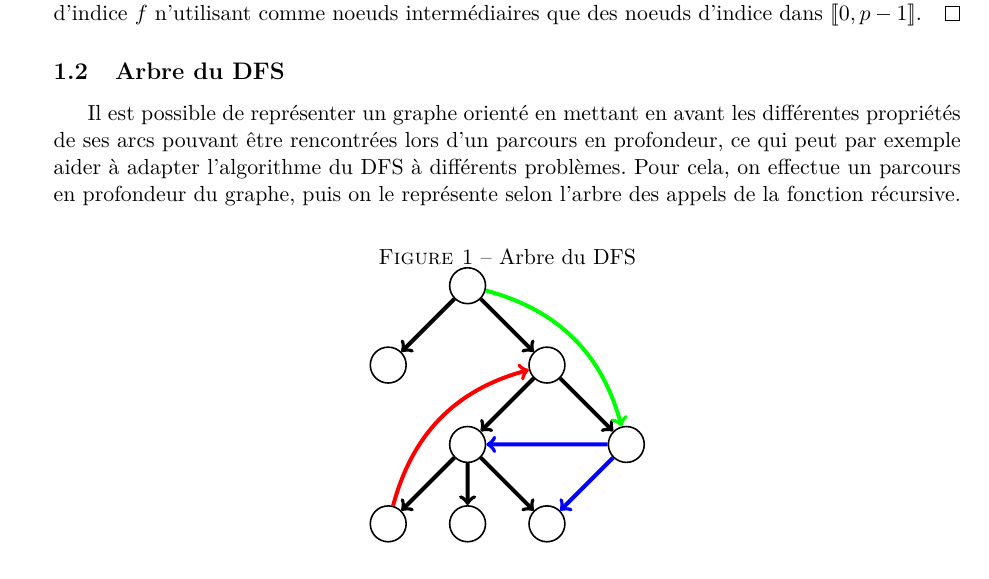
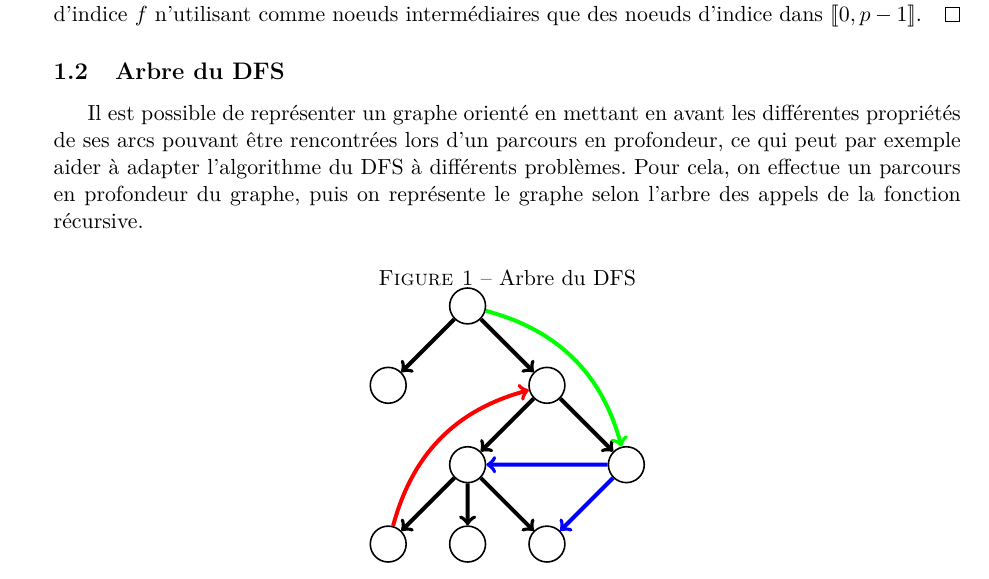
Before and after one commit to AdrienVannson/Algorithmes, a LaTeX document (Algorithmes.tex): part of page 2 of 7, cut so that both start at the same text. Compiled offline with pdfLaTeX.

Commit message:
Reformulation

```diff
--- a/Algorithmes.tex
+++ b/Algorithmes.tex
@@ -105,7 +105,7 @@ La correction de l'algorithme est assurée par l'invariant de boucle suivant, v
 %%%%%%%%%%%%%%%%%%%%%%%%%%%%%%%%%%%%%%%%%%%%%%%%%%%%%%%%%%%%%%%%%%%%%%%%%%%%%%%%
   \subsection{Arbre du DFS}
 Il est possible de représenter un graphe orienté en mettant en avant les différentes propriétés de ses arcs pouvant être rencontrées lors d'un parcours en profondeur, ce qui peut par exemple aider à adapter l'algorithme du DFS à différents problèmes.
-Pour cela, on effectue un parcours en profondeur du graphe, puis on le représente selon l'arbre des appels de la fonction récursive.
+Pour cela, on effectue un parcours en profondeur du graphe, puis on représente le graphe selon l'arbre des appels de la fonction récursive.
 
 \begin{figure}[h]
   \label{arbre-dfs}
```
